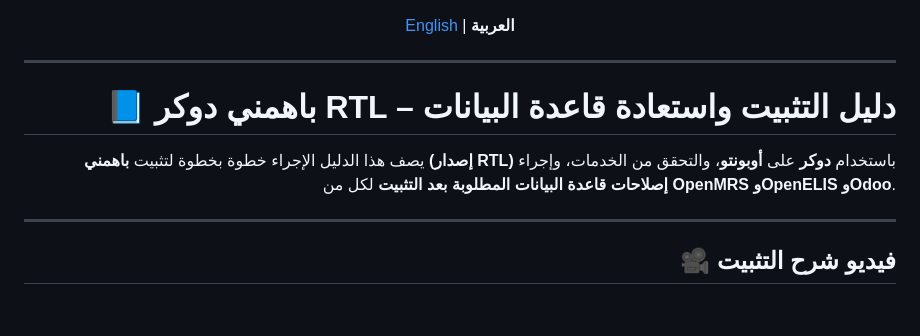
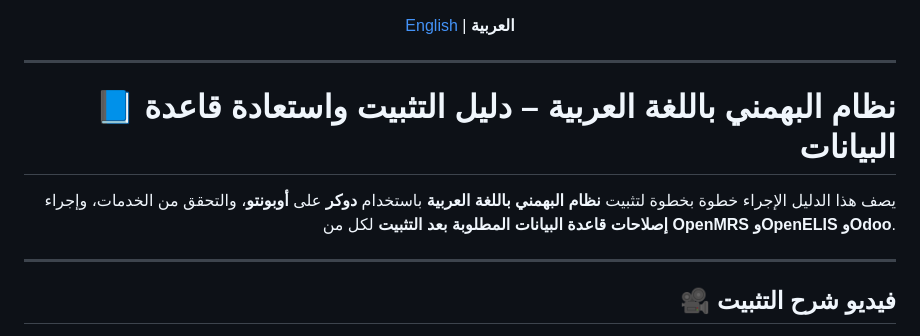
Before and after one commit to RAEng-FoD-Bahmni-project/bahmni-docker-RTL, a Markdown page: README.ar.md, the part around the change. Drawn GitHub-style; blank space fills up the shorter version.

Commit message:
Use نظام البهمني باللغة العربية instead of RTL باهمني in Arabic README

```diff
--- a/README.ar.md
+++ b/README.ar.md
@@ -7,9 +7,9 @@
 
 <div dir="rtl" align="right">
 
-# 📘 باهمني دوكر RTL – دليل التثبيت واستعادة قاعدة البيانات
+# 📘 نظام البهمني باللغة العربية – دليل التثبيت واستعادة قاعدة البيانات
 
-يصف هذا الدليل الإجراء خطوة بخطوة لتثبيت **باهمني (إصدار RTL)** باستخدام **دوكر** على **أوبونتو**، والتحقق من الخدمات، وإجراء **إصلاحات قاعدة البيانات المطلوبة بعد التثبيت** لكل من **OpenMRS وOpenELIS وOdoo**.
+يصف هذا الدليل الإجراء خطوة بخطوة لتثبيت **نظام البهمني باللغة العربية** باستخدام **دوكر** على **أوبونتو**، والتحقق من الخدمات، وإجراء **إصلاحات قاعدة البيانات المطلوبة بعد التثبيت** لكل من **OpenMRS وOpenELIS وOdoo**.
 
 ---
 ## 🎥 فيديو شرح التثبيت
```
